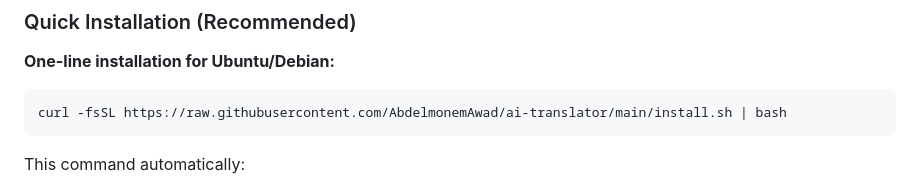
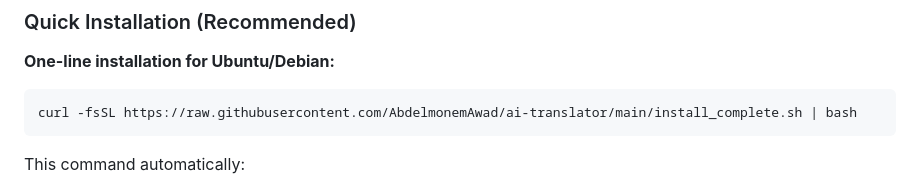
Before and after one commit to AbdelmonemAwad/ai-translator, a Markdown page: README.md, the part around the change. GitHub-like rendering.

````diff
--- a/README.md
+++ b/README.md
@@ -67,7 +67,7 @@ AI Translator is a comprehensive media translation system designed to automatica
 **One-line installation for Ubuntu/Debian:**
 
 ```bash
-curl -fsSL https://raw.githubusercontent.com/AbdelmonemAwad/ai-translator/main/install.sh | bash
+curl -fsSL https://raw.githubusercontent.com/AbdelmonemAwad/ai-translator/main/install_complete.sh | bash
 ```
 
 This command automatically:
````
